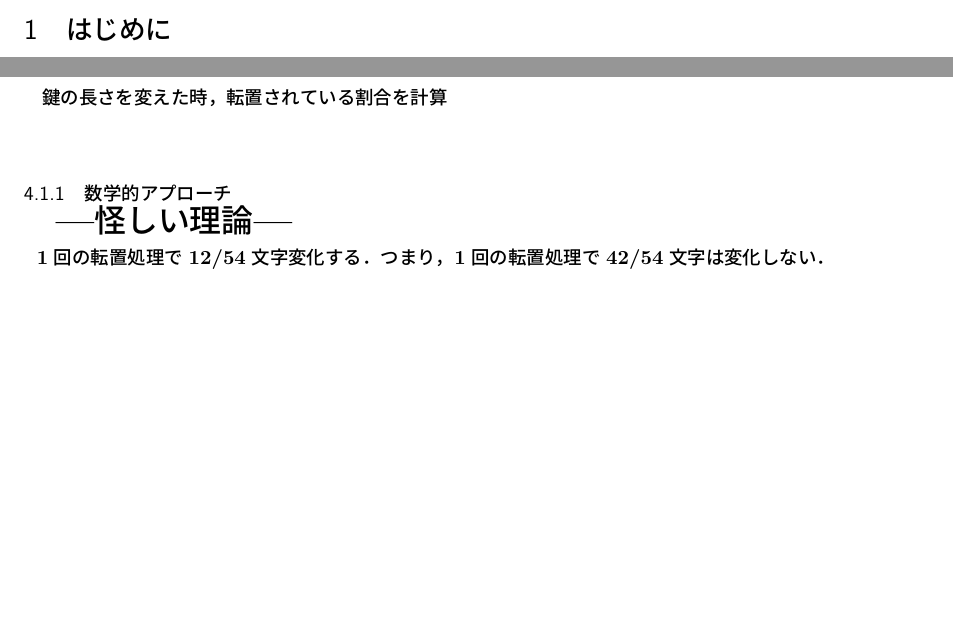
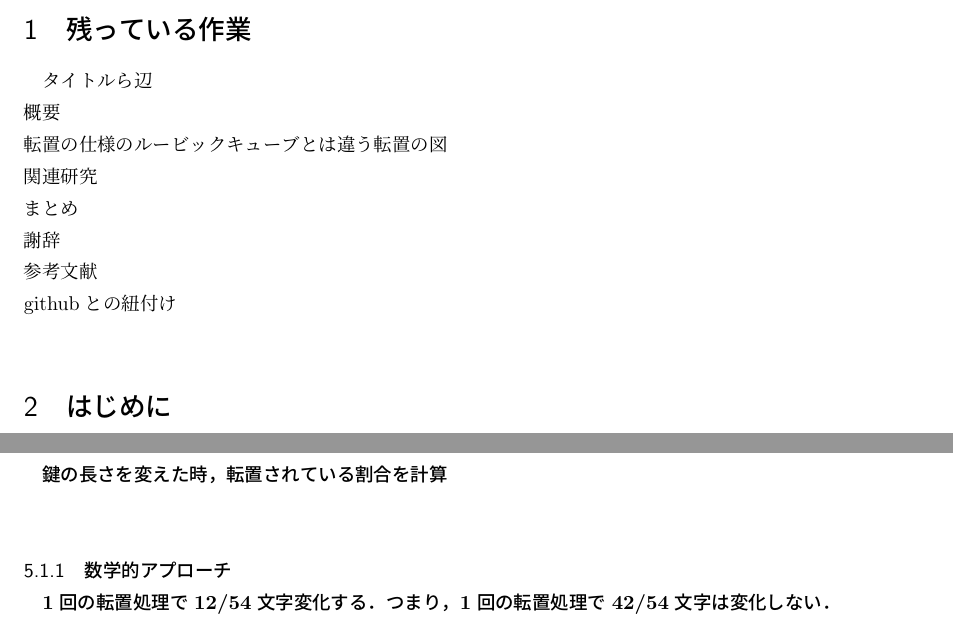
Before and after one commit to xryuseix/cubing_cipher, a LaTeX document (cubing_cipher.tex): two parts of pages 4 and 11 of 14, joined at a grey line, cut at the place of the change, the shorter picture padded with empty space. Compiled offline with pLaTeX and dvipdfmx.

Commit message:
「残っている作業」章追加

```diff
--- a/cubing_cipher.tex
+++ b/cubing_cipher.tex
@@ -32,6 +32,15 @@
 
 \tableofcontents
 \clearpage
+\section{残っている作業}
+タイトルら辺\\
+概要\\
+転置の仕様のルービックキューブとは違う転置の図\\
+関連研究\\
+まとめ\\
+謝辞\\
+参考文献\\
+githubとの紐付け\\
 
 \section{はじめに}
 %暗号がここらへんで使われててそこそこ大事って言う社会的背景を語る
@@ -237,9 +246,6 @@ decrypt処理ではcubing暗号のencrypt処理を元に復号処理を行う．
 \subsection{推奨する鍵の長さに関して}
 鍵の長さを変えた時，転置されている割合を計算\\
 \subsubsection{数学的アプローチ}
-\LARGE
-\bf{---怪しい理論---\\}
-\normalsize
 1回の転置処理で12/54文字変化する．つまり，1回の転置処理で42/54文字は変化しない．\\
 ここで$n=$転置処理の回数とする．すると，特定の文字が変化しない確率は
 \[\left(\frac{42}{54}\right)^n\]
```
Also changed, not shown: 1 other file.
